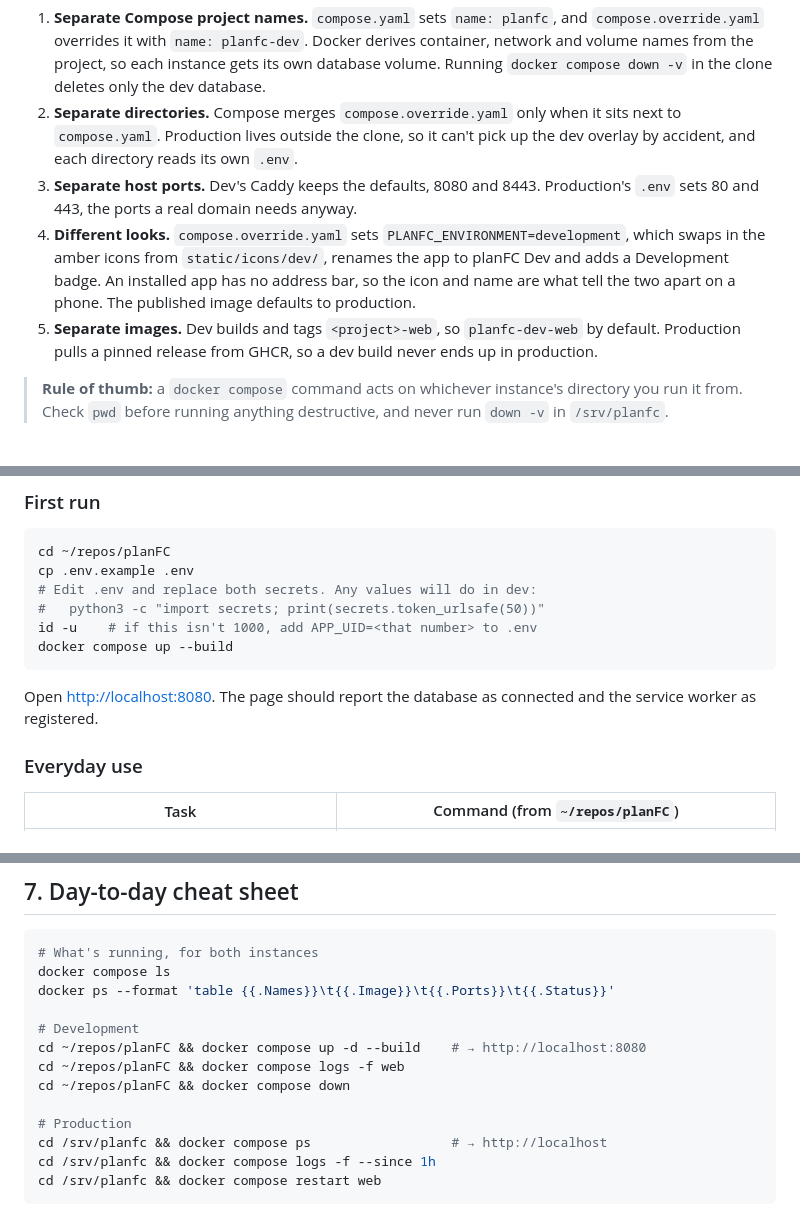
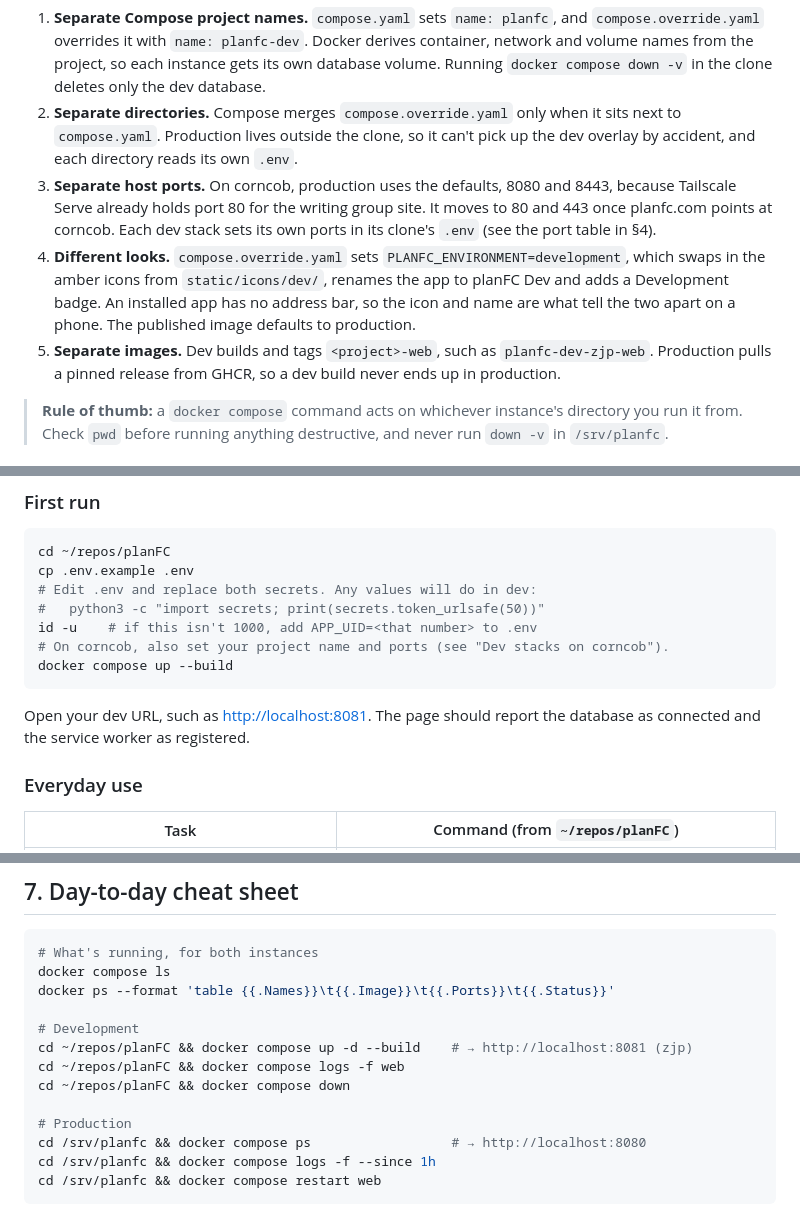
Before and after one commit to ajp442/planFC, a Markdown page: docs/DEPLOYMENT.md, 3 parts joined by grey strips. Drawn GitHub-style.

````diff
--- a/docs/DEPLOYMENT.md
+++ b/docs/DEPLOYMENT.md
@@ -50,14 +50,16 @@ daemon. Five things keep them from interfering:
 2. **Separate directories.** Compose merges `compose.override.yaml` only when it
    sits next to `compose.yaml`. Production lives outside the clone, so it can't
    pick up the dev overlay by accident, and each directory reads its own `.env`.
-3. **Separate host ports.** Dev's Caddy keeps the defaults, 8080 and 8443.
-   Production's `.env` sets 80 and 443, the ports a real domain needs anyway.
+3. **Separate host ports.** On corncob, production uses the defaults, 8080 and
+   8443, because Tailscale Serve already holds port 80 for the writing group site.
+   It moves to 80 and 443 once planfc.com points at corncob. Each dev stack sets
+   its own ports in its clone's `.env` (see the port table in §4).
 4. **Different looks.** `compose.override.yaml` sets `PLANFC_ENVIRONMENT=development`,
    which swaps in the amber icons from `static/icons/dev/`, renames the app to
    planFC Dev and adds a Development badge. An installed app has no address bar, so
    the icon and name are what tell the two apart on a phone. The published image
    defaults to production.
-5. **Separate images.** Dev builds and tags `<project>-web`, so `planfc-dev-web` by default. Production pulls a
+5. **Separate images.** Dev builds and tags `<project>-web`, such as `planfc-dev-zjp-web`. Production pulls a
    pinned release from GHCR, so a dev build never ends up in production.
 
 > **Rule of thumb:** a `docker compose` command acts on whichever instance's
@@ -89,11 +91,12 @@ cp .env.example .env
 # Edit .env and replace both secrets. Any values will do in dev:
 #   python3 -c "import secrets; print(secrets.token_urlsafe(50))"
 id -u    # if this isn't 1000, add APP_UID=<that number> to .env
+# On corncob, also set your project name and ports (see "Dev stacks on corncob").
 docker compose up --build
 ```
 
-Open <http://localhost:8080>. The page should report the database as connected and
-the service worker as registered.
+Open your dev URL, such as <http://localhost:8081>. The page should report the
+database as connected and the service worker as registered.
 
 ### Everyday use
 
@@ -317,12 +331,12 @@ docker compose ls
 docker ps --format 'table {{.Names}}\t{{.Image}}\t{{.Ports}}\t{{.Status}}'
 
 # Development
-cd ~/repos/planFC && docker compose up -d --build    # → http://localhost:8080
+cd ~/repos/planFC && docker compose up -d --build    # → http://localhost:8081 (zjp)
 cd ~/repos/planFC && docker compose logs -f web
 cd ~/repos/planFC && docker compose down
 
 # Production
-cd /srv/planfc && docker compose ps                  # → http://localhost
+cd /srv/planfc && docker compose ps                  # → http://localhost:8080
 cd /srv/planfc && docker compose logs -f --since 1h
 cd /srv/planfc && docker compose restart web
 ```
````
Also changed, not shown: other parts of docs/DEPLOYMENT.md (+31 -20 lines), README.md (+3 -1 lines), docs/ARCHITECTURE.md (+4 -3 lines).
